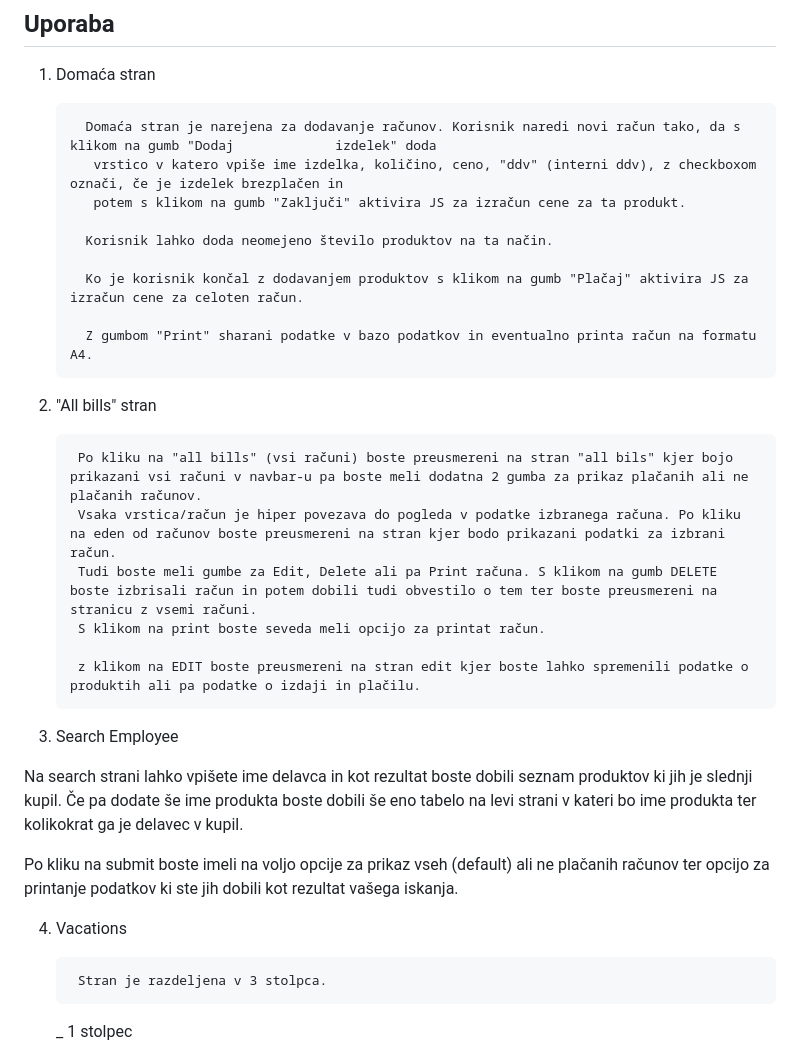
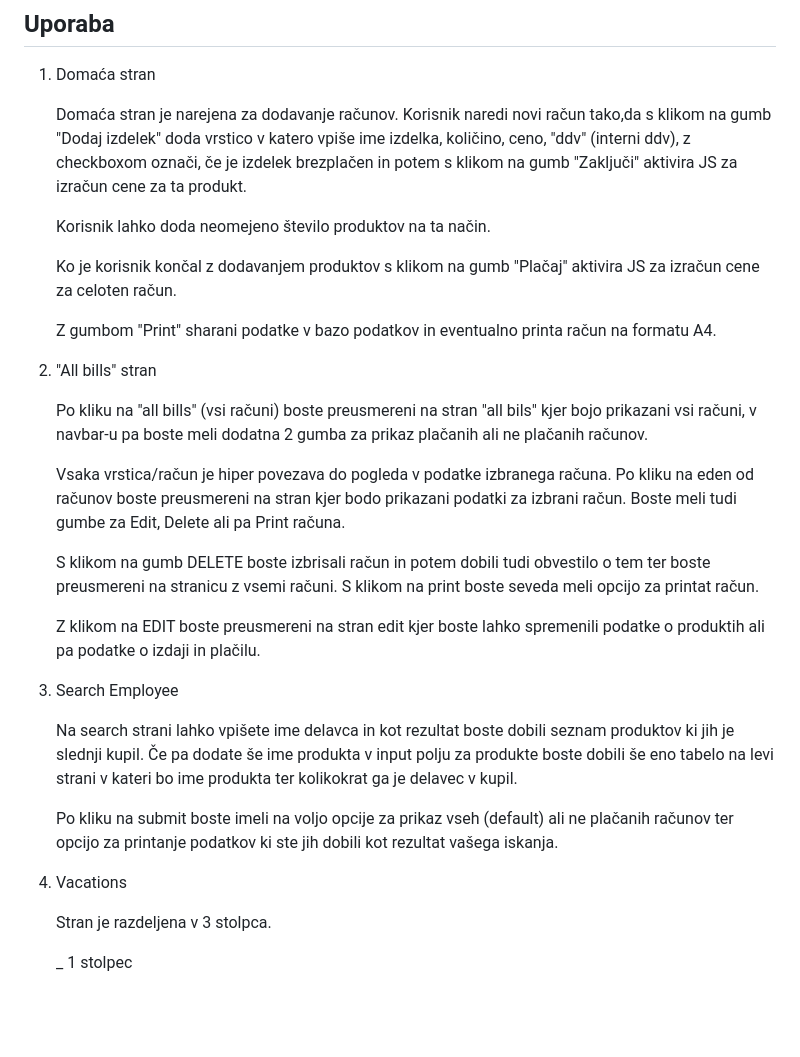
Before and after one commit to Ermin26/ProvidioMb, a Markdown page: izdajaBlaga-README.md, the part around the change. Drawn GitHub-style; blank space fills up the shorter version.

```diff
--- a/izdajaBlaga-README.md
+++ b/izdajaBlaga-README.md
@@ -33,36 +33,43 @@ Lahko se tudi spremenio podatki o kupljenih/izdanih izdelki, datumu, mesecu in t
 ## Uporaba
 1. Domaća stran
 
-         Domaća stran je narejena za dodavanje računov. Korisnik naredi novi račun tako, da s klikom na gumb "Dodaj             izdelek" doda
-          vrstico v katero vpiše ime izdelka, količino, ceno, "ddv" (interni ddv), z checkboxom označi, če je izdelek brezplačen in
-          potem s klikom na gumb "Zaključi" aktivira JS za izračun cene za ta produkt.
+   Domaća stran je narejena za dodavanje računov. Korisnik naredi novi račun tako,da s klikom na
+       gumb "Dodaj izdelek" doda vrstico v katero vpiše ime izdelka, količino, ceno, "ddv" (interni ddv),
+       z checkboxom označi, če je izdelek brezplačen in potem s klikom na gumb "Zaključi"
+       aktivira JS za izračun cene za ta produkt.
 
-         Korisnik lahko doda neomejeno število produktov na ta način.
+   Korisnik lahko doda neomejeno število produktov na ta način.
 
-         Ko je korisnik končal z dodavanjem produktov s klikom na gumb "Plačaj" aktivira JS za izračun cene za celoten račun.
+   Ko je korisnik končal z dodavanjem produktov s klikom na gumb "Plačaj"
+       aktivira JS za izračun cene za celoten račun.
 
-         Z gumbom "Print" sharani podatke v bazo podatkov in eventualno printa račun na formatu A4.
+   Z gumbom "Print" sharani podatke v bazo podatkov in eventualno printa račun na formatu A4.
 
-2. "All bills" stran
+3. "All bills" stran
 
-        Po kliku na "all bills" (vsi računi) boste preusmereni na stran "all bils" kjer bojo prikazani vsi računi v navbar-u pa boste meli dodatna 2 gumba za prikaz plačanih ali ne plačanih računov.
-        Vsaka vrstica/račun je hiper povezava do pogleda v podatke izbranega računa. Po kliku na eden od računov boste preusmereni na stran kjer bodo prikazani podatki za izbrani račun.
-        Tudi boste meli gumbe za Edit, Delete ali pa Print računa. S klikom na gumb DELETE boste izbrisali račun in potem dobili tudi obvestilo o tem ter boste preusmereni na stranicu z vsemi računi.
-        S klikom na print boste seveda meli opcijo za printat račun.
+   Po kliku na "all bills" (vsi računi) boste preusmereni na stran "all bils" kjer bojo prikazani vsi računi,
+       v navbar-u pa boste meli dodatna 2 gumba za prikaz plačanih ali ne plačanih računov.
 
-        z klikom na EDIT boste preusmereni na stran edit kjer boste lahko spremenili podatke o produktih ali pa podatke o izdaji in plačilu.
+   Vsaka vrstica/račun je hiper povezava do pogleda v podatke izbranega računa.
+   Po kliku na eden od računov boste preusmereni na stran kjer bodo prikazani podatki za izbrani račun.
+   Boste meli tudi gumbe za Edit, Delete ali pa Print računa.
 
-3. Search Employee
+   S klikom na gumb DELETE boste izbrisali račun in potem dobili tudi obvestilo o tem ter boste preusmereni na stranicu z          vsemi računi. S klikom na print boste seveda meli opcijo za printat račun.
 
-Na search strani lahko vpišete ime delavca in kot rezultat boste dobili seznam produktov ki jih je slednji kupil. Če pa         dodate še ime produkta boste dobili še eno tabelo na levi strani v kateri bo ime produkta ter
-    kolikokrat ga je delavec v kupil.
+   Z klikom na EDIT boste preusmereni na stran edit kjer boste lahko spremenili podatke o produktih ali
+       pa podatke o izdaji in plačilu.
 
-Po kliku na submit boste imeli na voljo opcije za prikaz vseh (default) ali ne plačanih računov ter opcijo za printanje
-                podatkov ki ste jih dobili kot rezultat vašega iskanja.
+5. Search Employee
+
+    Na search strani lahko vpišete ime delavca in kot rezultat boste dobili seznam produktov ki jih je slednji kupil.
+    Če pa dodate še ime produkta v input polju za produkte boste dobili še eno tabelo na levi strani v kateri bo ime                produkta ter kolikokrat ga je delavec v kupil.
+
+    Po kliku na submit boste imeli na voljo opcije za prikaz vseh (default) ali ne plačanih računov ter
+       opcijo za printanje podatkov ki ste jih dobili kot rezultat vašega iskanja.
 
 4. Vacations
 
-        Stran je razdeljena v 3 stolpca.
+   Stran je razdeljena v 3 stolpca.
 
    _ 1 stolpec
 
```
